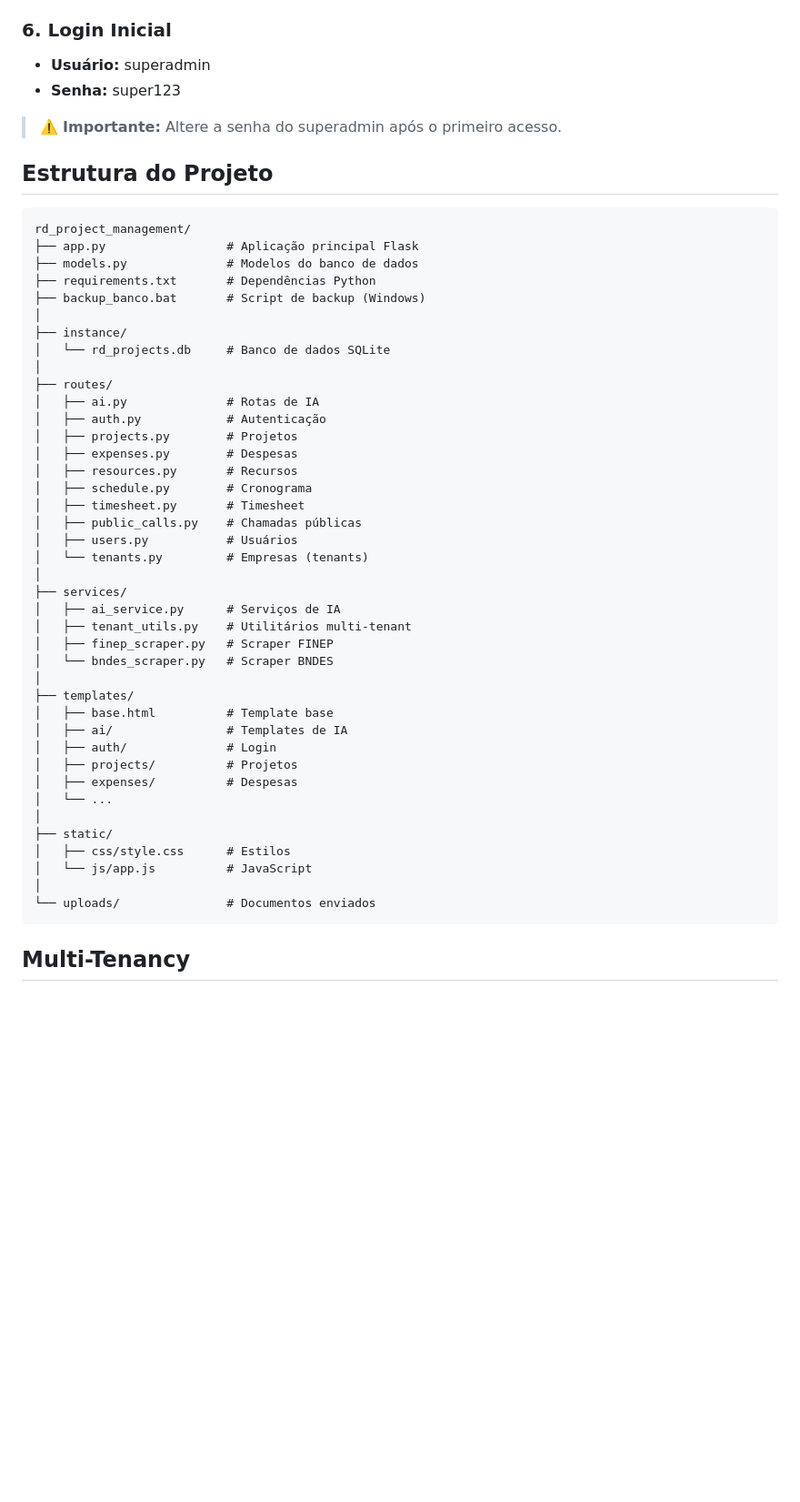
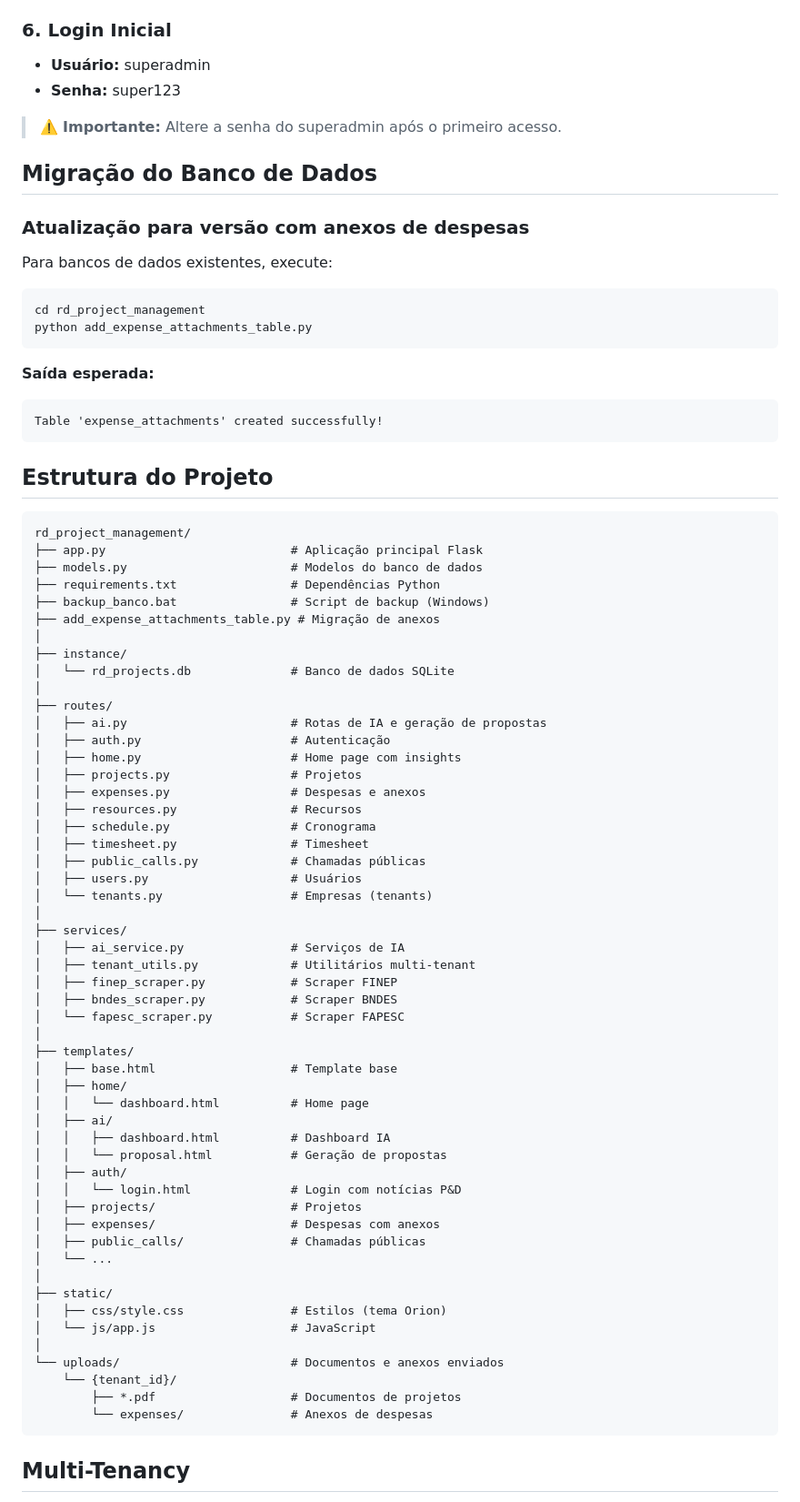
Before and after one commit to eduardotsantos/Python, a Markdown page: rd_project_management/README.md, the part around one of its changes. Shown at 91% size. GitHub-like rendering; blank space fills up the shorter version.

````diff
--- a/rd_project_management/README.md
+++ b/rd_project_management/README.md
@@ -131,49 +156,77 @@ Acesse: `http://localhost:5000`
 
 > ⚠️ **Importante:** Altere a senha do superadmin após o primeiro acesso.
 
+## Migração do Banco de Dados
+
+### Atualização para versão com anexos de despesas
+
+Para bancos de dados existentes, execute:
+
+```bash
+cd rd_project_management
+python add_expense_attachments_table.py
+```
+
+**Saída esperada:**
+```
+Table 'expense_attachments' created successfully!
+```
+
 ## Estrutura do Projeto
 
 ```
 rd_project_management/
-├── app.py                 # Aplicação principal Flask
-├── models.py              # Modelos do banco de dados
-├── requirements.txt       # Dependências Python
-├── backup_banco.bat       # Script de backup (Windows)
+├── app.py                          # Aplicação principal Flask
+├── models.py                       # Modelos do banco de dados
+├── requirements.txt                # Dependências Python
+├── backup_banco.bat                # Script de backup (Windows)
+├── add_expense_attachments_table.py # Migração de anexos
 │
 ├── instance/
-│   └── rd_projects.db     # Banco de dados SQLite
+│   └── rd_projects.db              # Banco de dados SQLite
 │
 ├── routes/
-│   ├── ai.py              # Rotas de IA
-│   ├── auth.py            # Autenticação
-│   ├── projects.py        # Projetos
-│   ├── expenses.py        # Despesas
-│   ├── resources.py       # Recursos
-│   ├── schedule.py        # Cronograma
-│   ├── timesheet.py       # Timesheet
-│   ├── public_calls.py    # Chamadas públicas
-│   ├── users.py           # Usuários
-│   └── tenants.py         # Empresas (tenants)
+│   ├── ai.py                       # Rotas de IA e geração de propostas
+│   ├── auth.py                     # Autenticação
+│   ├── home.py                     # Home page com insights
+│   ├── projects.py                 # Projetos
+│   ├── expenses.py                 # Despesas e anexos
+│   ├── resources.py                # Recursos
+│   ├── schedule.py                 # Cronograma
+│   ├── timesheet.py                # Timesheet
+│   ├── public_calls.py             # Chamadas públicas
+│   ├── users.py                    # Usuários
+│   └── tenants.py                  # Empresas (tenants)
 │
 ├── services/
-│   ├── ai_service.py      # Serviços de IA
-│   ├── tenant_utils.py    # Utilitários multi-tenant
-│   ├── finep_scraper.py   # Scraper FINEP
-│   └── bndes_scraper.py   # Scraper BNDES
+│   ├── ai_service.py               # Serviços de IA
+│   ├── tenant_utils.py             # Utilitários multi-tenant
+│   ├── finep_scraper.py            # Scraper FINEP
+│   ├── bndes_scraper.py            # Scraper BNDES
+│   └── fapesc_scraper.py           # Scraper FAPESC
 │
 ├── templates/
-│   ├── base.html          # Template base
-│   ├── ai/                # Templates de IA
-│   ├── auth/              # Login
-│   ├── projects/          # Projetos
-│   ├── expenses/          # Despesas
+│   ├── base.html                   # Template base
+│   ├── home/
+│   │   └── dashboard.html          # Home page
+│   ├── ai/
+│   │   ├── dashboard.html          # Dashboard IA
+│   │   └── proposal.html           # Geração de propostas
+│   ├── auth/
+│   │   └── login.html              # Login com notícias P&D
+│   ├── projects/                   # Projetos
+│   ├── expenses/                   # Despesas com anexos
+│   ├── public_calls/               # Chamadas públicas
 │   └── ...
 │
 ├── static/
-│   ├── css/style.css      # Estilos
-│   └── js/app.js          # JavaScript
+│   ├── css/style.css               # Estilos (tema Orion)
+│   └── js/app.js                   # JavaScript
 │
-└── uploads/               # Documentos enviados
+└── uploads/                        # Documentos e anexos enviados
+    └── {tenant_id}/
+        ├── *.pdf                   # Documentos de projetos
+        └── expenses/               # Anexos de despesas
 ```
 
 ## Multi-Tenancy
````
Also changed, not shown: other parts of rd_project_management/README.md (+46 -5 lines).
